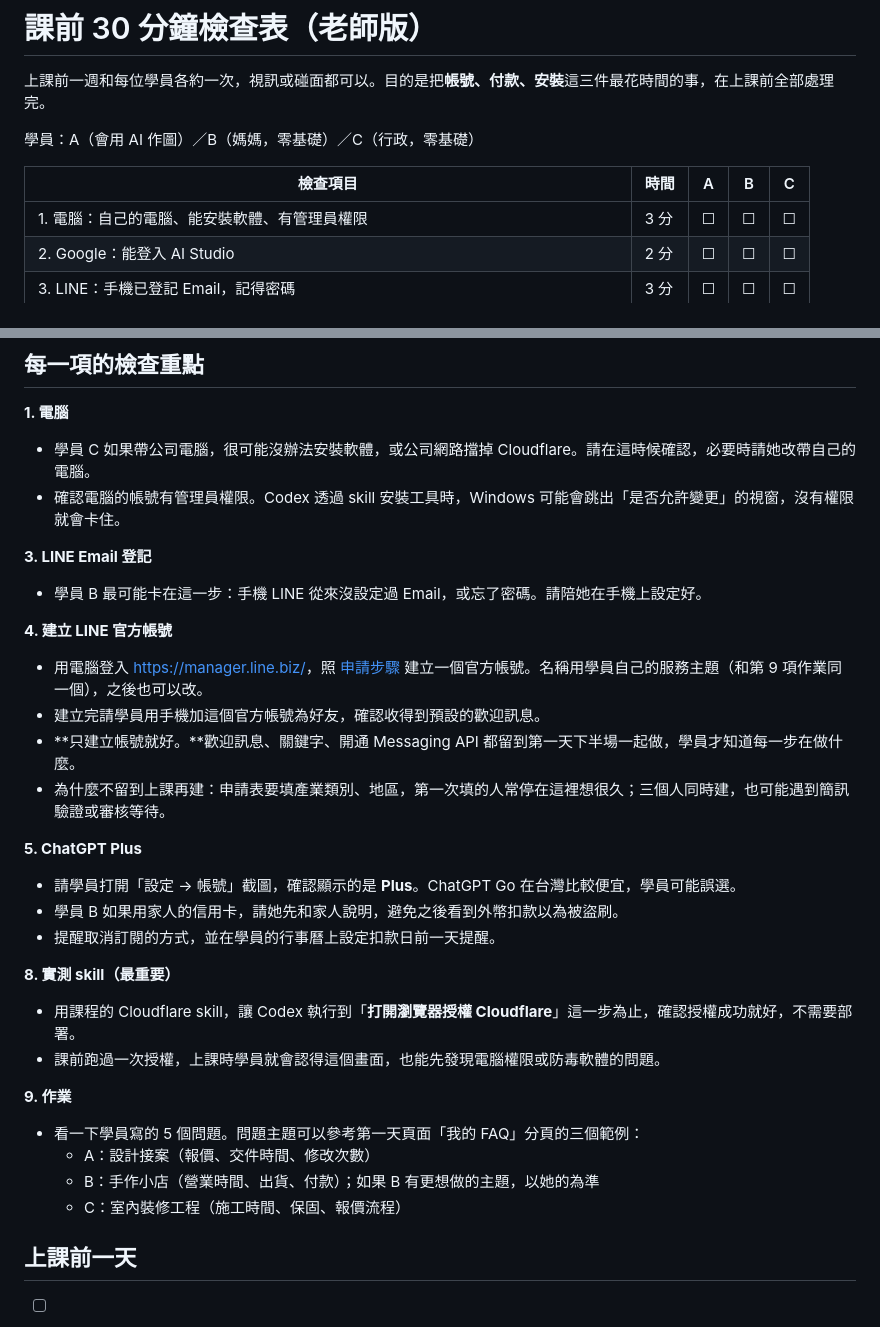
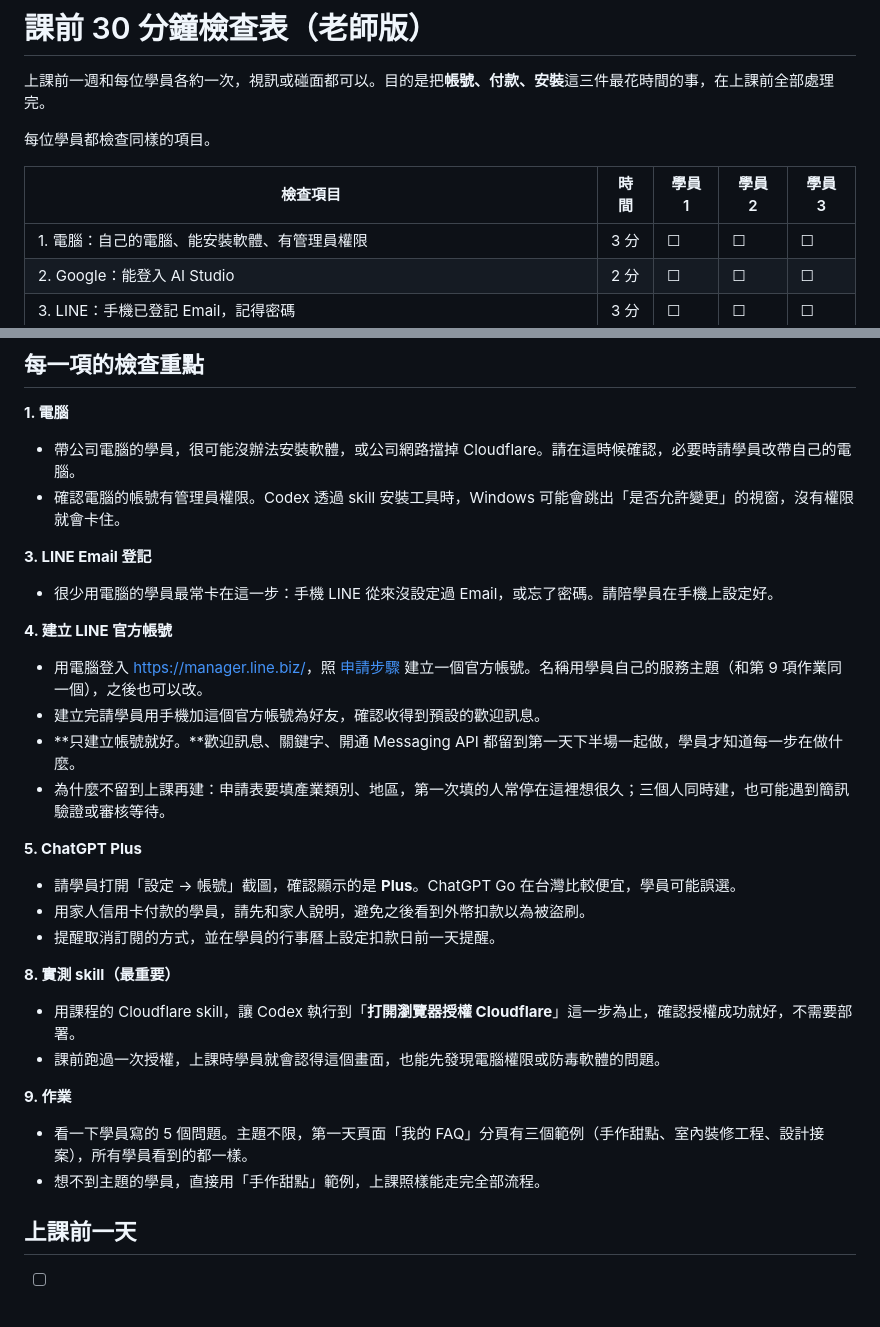
Before and after one commit to tmparz/vibe_coding_LINE_KETWORD, a Markdown page: docs/02a-preflight-check-teacher.md, 2 parts joined by grey strips. Rendered like a GitHub page.

Commit message:
Use one shared curriculum for all students
- Course plan: describe the audience generically and state that every
  student uses the same materials and flow
- Preflight check: drop per-student notes and topic assignments; all
  students choose from the same three FAQ examples on the Day 1 page

Co-Authored-By: Claude Opus 5.5 <noreply@anthropic.com>

```diff
--- a/docs/02a-preflight-check-teacher.md
+++ b/docs/02a-preflight-check-teacher.md
@@ -2,9 +2,9 @@
 
 上課前一週和每位學員各約一次，視訊或碰面都可以。目的是把**帳號、付款、安裝**這三件最花時間的事，在上課前全部處理完。
 
-學員：A（會用 AI 作圖）／B（媽媽，零基礎）／C（行政，零基礎）
+每位學員都檢查同樣的項目。
 
-| 檢查項目 | 時間 | A | B | C |
+| 檢查項目 | 時間 | 學員 1 | 學員 2 | 學員 3 |
 |---|---|---|---|---|
 | 1. 電腦：自己的電腦、能安裝軟體、有管理員權限 | 3 分 | ☐ | ☐ | ☐ |
 | 2. Google：能登入 AI Studio | 2 分 | ☐ | ☐ | ☐ |
@@ -19,11 +19,11 @@
 ## 每一項的檢查重點
 
 **1. 電腦**
-- 學員 C 如果帶公司電腦，很可能沒辦法安裝軟體，或公司網路擋掉 Cloudflare。請在這時候確認，必要時請她改帶自己的電腦。
+- 帶公司電腦的學員，很可能沒辦法安裝軟體，或公司網路擋掉 Cloudflare。請在這時候確認，必要時請學員改帶自己的電腦。
 - 確認電腦的帳號有管理員權限。Codex 透過 skill 安裝工具時，Windows 可能會跳出「是否允許變更」的視窗，沒有權限就會卡住。
 
 **3. LINE Email 登記**
-- 學員 B 最可能卡在這一步：手機 LINE 從來沒設定過 Email，或忘了密碼。請陪她在手機上設定好。
+- 很少用電腦的學員最常卡在這一步：手機 LINE 從來沒設定過 Email，或忘了密碼。請陪學員在手機上設定好。
 
 **4. 建立 LINE 官方帳號**
 - 用電腦登入 <https://manager.line.biz/>，照 [申請步驟](https://tmparz.github.io/vibe-coding-course-guide/line-official-account-setup-guide.html#apply) 建立一個官方帳號。名稱用學員自己的服務主題（和第 9 項作業同一個），之後也可以改。
@@ -33,7 +33,7 @@
 
 **5. ChatGPT Plus**
 - 請學員打開「設定 → 帳號」截圖，確認顯示的是 **Plus**。ChatGPT Go 在台灣比較便宜，學員可能誤選。
-- 學員 B 如果用家人的信用卡，請她先和家人說明，避免之後看到外幣扣款以為被盜刷。
+- 用家人信用卡付款的學員，請先和家人說明，避免之後看到外幣扣款以為被盜刷。
 - 提醒取消訂閱的方式，並在學員的行事曆上設定扣款日前一天提醒。
 
 **8. 實測 skill（最重要）**
@@ -41,10 +41,8 @@
 - 課前跑過一次授權，上課時學員就會認得這個畫面，也能先發現電腦權限或防毒軟體的問題。
 
 **9. 作業**
-- 看一下學員寫的 5 個問題。問題主題可以參考第一天頁面「我的 FAQ」分頁的三個範例：
-  - A：設計接案（報價、交件時間、修改次數）
-  - B：手作小店（營業時間、出貨、付款）；如果 B 有更想做的主題，以她的為準
-  - C：室內裝修工程（施工時間、保固、報價流程）
+- 看一下學員寫的 5 個問題。主題不限，第一天頁面「我的 FAQ」分頁有三個範例（手作甜點、室內裝修工程、設計接案），所有學員看到的都一樣。
+- 想不到主題的學員，直接用「手作甜點」範例，上課照樣能走完全部流程。
 
 ## 上課前一天
 
```
Also changed, not shown: docs/01-course-plan.md (+2 -4 lines).
